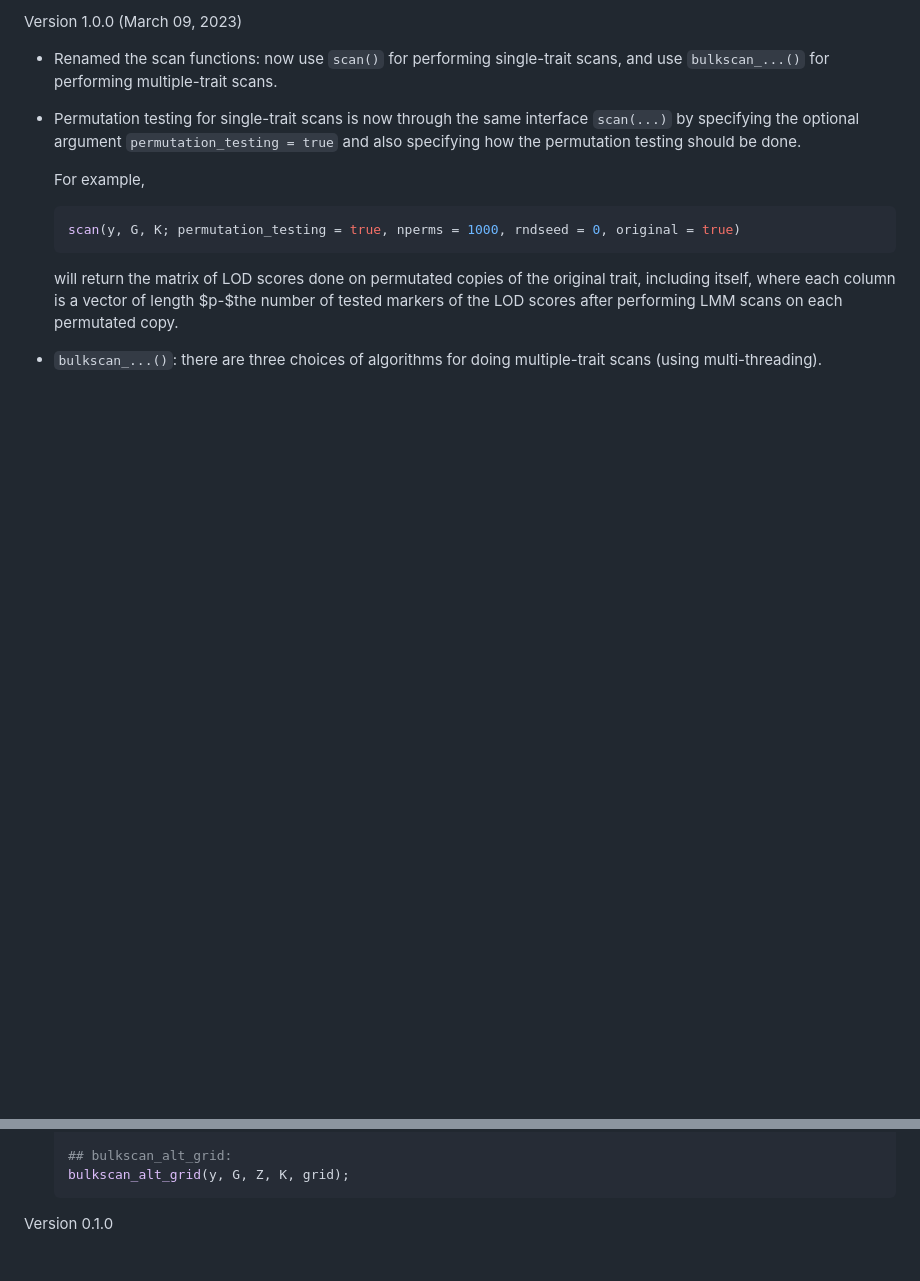
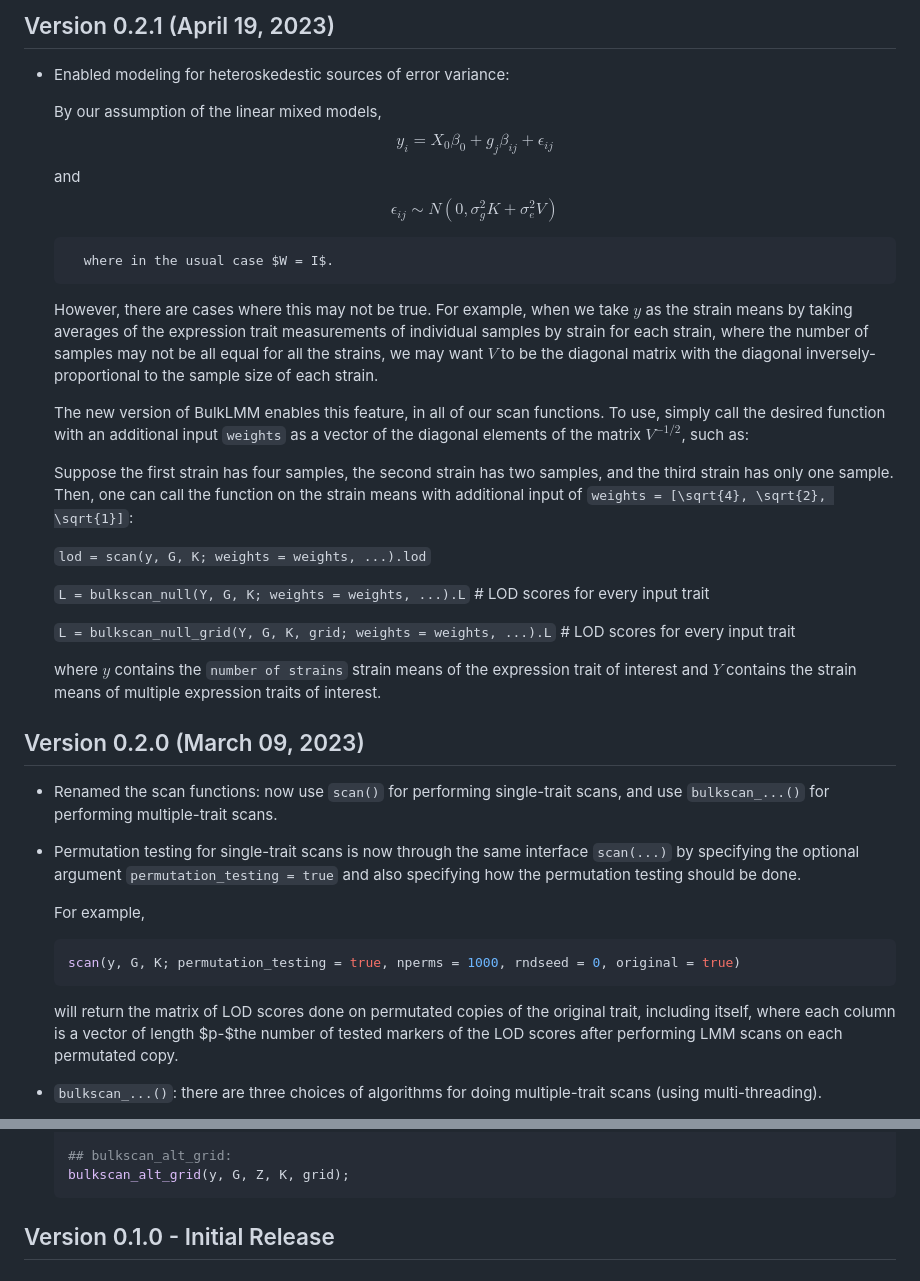
Before and after one commit to senresearch/BulkLMM.jl, a Markdown page: NEWS.md, 2 parts joined by grey strips. GitHub-like rendering; blank space fills up the shorter version.

Commit message:
Explains the new weighted error feature in NEWS.md.

````diff
--- a/NEWS.md
+++ b/NEWS.md
@@ -1,4 +1,28 @@
-Version 1.0.0 (March 09, 2023)
+## Version 0.2.1 (April 19, 2023)
+- Enabled modeling for heteroskedestic sources of error variance:
+
+    By our assumption of the linear mixed models,
+        $$y_i = X_0 \beta_0 + g_j \beta_{ij}+\epsilon_{ij}$$
+        and
+        $$\epsilon_{ij} \sim N(0, \sigma^2_g K + \sigma^2_e V)$$
+
+        where in the usual case $W = I$.
+
+    However, there are cases where this may not be true. For example, when we take $y$ as the strain means by taking averages of the expression trait measurements of individual samples by strain for each strain, where the number of samples may not be all equal for all the strains, we may want $V$ to be the diagonal matrix with the diagonal inversely-proportional to the sample size of each strain.
+
+    The new version of BulkLMM enables this feature, in all of our scan functions. To use, simply call the desired function with an additional input `weights` as a vector of the diagonal elements of the matrix $V^{-1/2}$, such as:
+
+    Suppose the first strain has four samples, the second strain has two samples, and the third strain has only one sample. Then, one can call the function on the strain means with additional input of `weights = [\sqrt{4}, \sqrt{2}, \sqrt{1}]`:
+
+    `lod = scan(y, G, K; weights = weights, ...).lod`
+
+    `L = bulkscan_null(Y, G, K; weights = weights, ...).L` # LOD scores for every input trait
+
+    `L = bulkscan_null_grid(Y, G, K, grid; weights = weights, ...).L` # LOD scores for every input trait
+
+    where $y$ contains the `number of strains` strain means of the expression trait of interest and $Y$ contains the strain means of multiple expression traits of interest.
+
+## Version 0.2.0 (March 09, 2023)
 
 - Renamed the scan functions: now use `scan()` for performing single-trait scans, and use `bulkscan_...()` for performing multiple-trait scans.
 
@@ -67,4 +91,4 @@ Version 1.0.0 (March 09, 2023)
     bulkscan_alt_grid(y, G, Z, K, grid);
     ```
 
-Version 0.1.0
+## Version 0.1.0 - Initial Release
````
